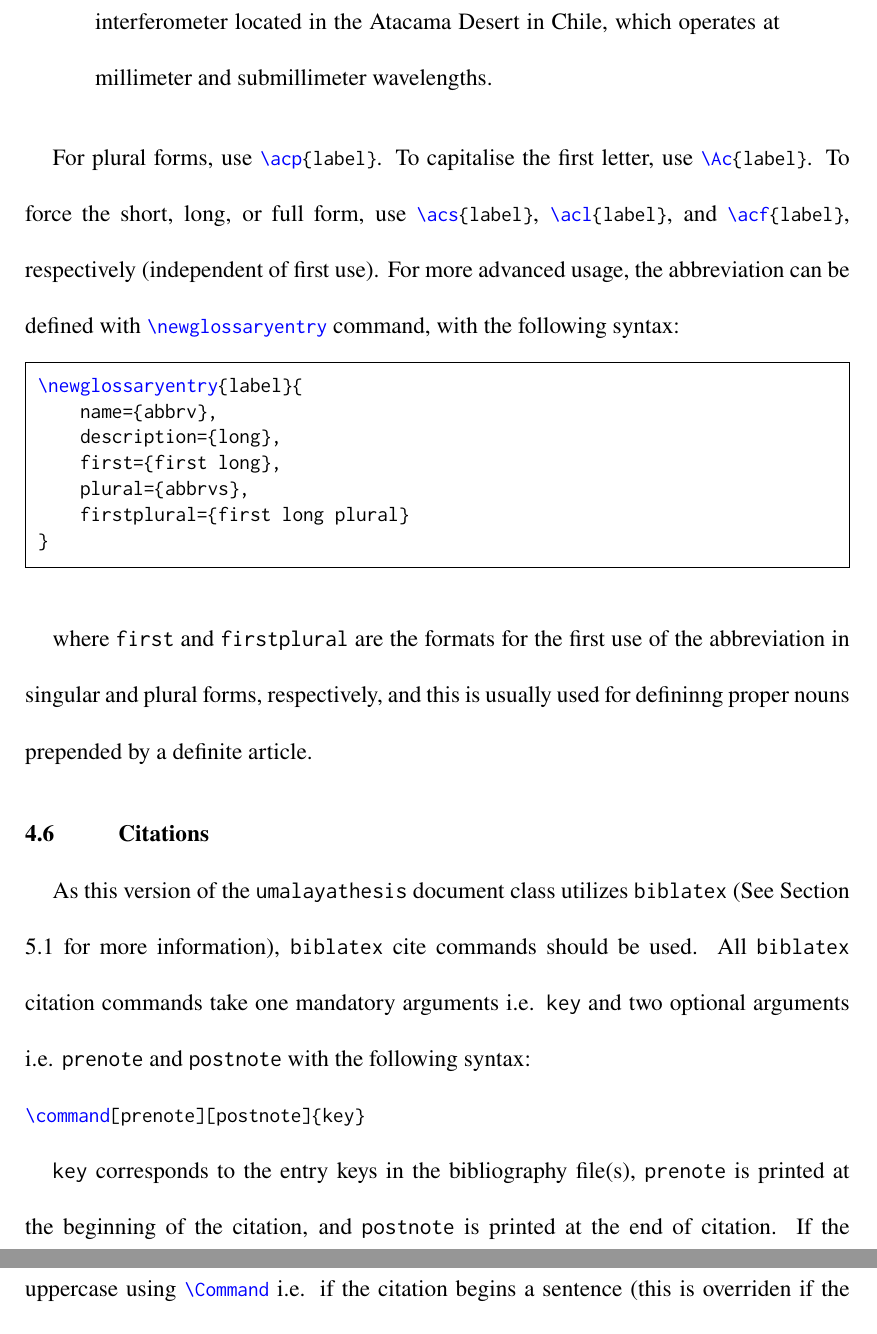
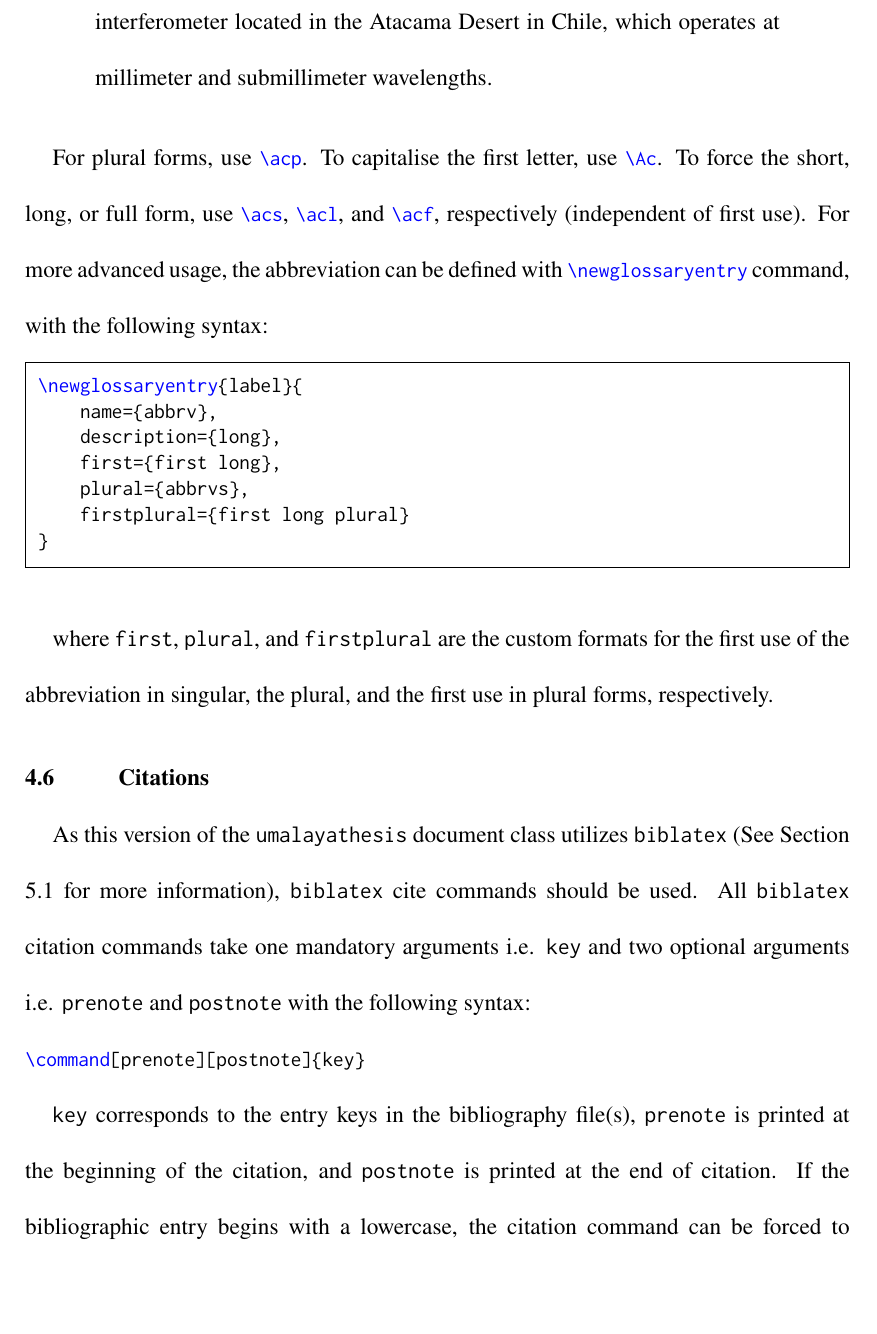
Before and after one commit to affanadly/Random-Astro-Utils, a LaTeX thesis (umalayathesis_v2/thesis.tex): two parts of pages 26 and 27 of 43 before the commit and part of page 26 of 43 after it, the two joined at a grey line, cut so that both start at the same text, the shorter picture padded with empty space. Compiled offline with pdfLaTeX.

Commit message:
Fixed typos

```diff
--- a/umalayathesis_v2/thesis.tex
+++ b/umalayathesis_v2/thesis.tex
@@ -519,7 +519,7 @@ where \texttt{label} is the unique identifier for the acronym, \texttt{abbrv} is
     \ac{VLBI} is a powerful technique in radio astronomy. \ac{VLBI} allows for extremely high angular resolution, \acs{theta}. Examples of \ac{VLBI} arrays include the Event Horizon Telescope and \ac{ALMA}. \ac{ALMA} is an interferometer located in the Atacama Desert in Chile, which operates at millimeter and submillimeter wavelengths.
 \end{quote}
 
-For plural forms, use \mintinline{latex}|\acp{label}|. To capitalise the first letter, use \mintinline{latex}|\Ac{label}|. To force the short, long, or full form, use \mintinline{latex}|\acs{label}|, \mintinline{latex}|\acl{label}|, and \mintinline{latex}|\acf{label}|, respectively (independent of first use). For more advanced usage, the abbreviation can be defined with \mintinline{latex}|\newglossaryentry| command, with the following syntax:
+For plural forms, use \mintinline{latex}|\acp|. To capitalise the first letter, use \mintinline{latex}|\Ac|. To force the short, long, or full form, use \mintinline{latex}|\acs|, \mintinline{latex}|\acl|, and \mintinline{latex}|\acf|, respectively (independent of first use). For more advanced usage, the abbreviation can be defined with \mintinline{latex}|\newglossaryentry| command, with the following syntax:
 
 \begin{minted}{latex}
     \newglossaryentry{label}{
@@ -531,7 +531,7 @@ For plural forms, use \mintinline{latex}|\acp{label}|. To capitalise the first l
     }
 \end{minted}
 
-where \texttt{first} and \texttt{firstplural} are the formats for the first use of the abbreviation in singular and plural forms, respectively, and this is usually used for defininng proper nouns prepended by a definite article.
+where \texttt{first}, \texttt{plural}, and \texttt{firstplural} are the custom formats for the first use of the abbreviation in singular, the plural, and the first use in plural forms, respectively.
 
 \section{Citations}
 
```
Also changed, not shown: umalayathesis_v2/umalayathesis_v2.pdf, umalayathesis_v2/thesis.tex (2 more changed lines).
